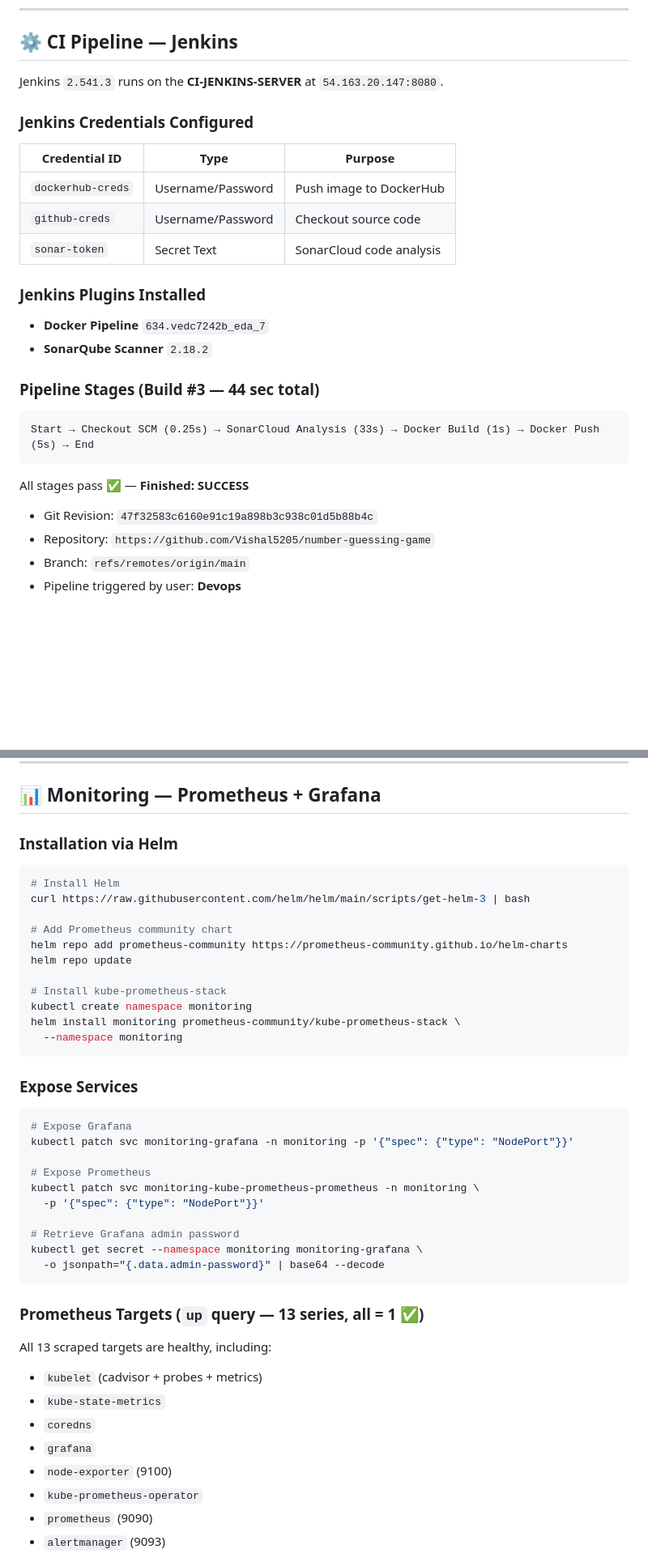
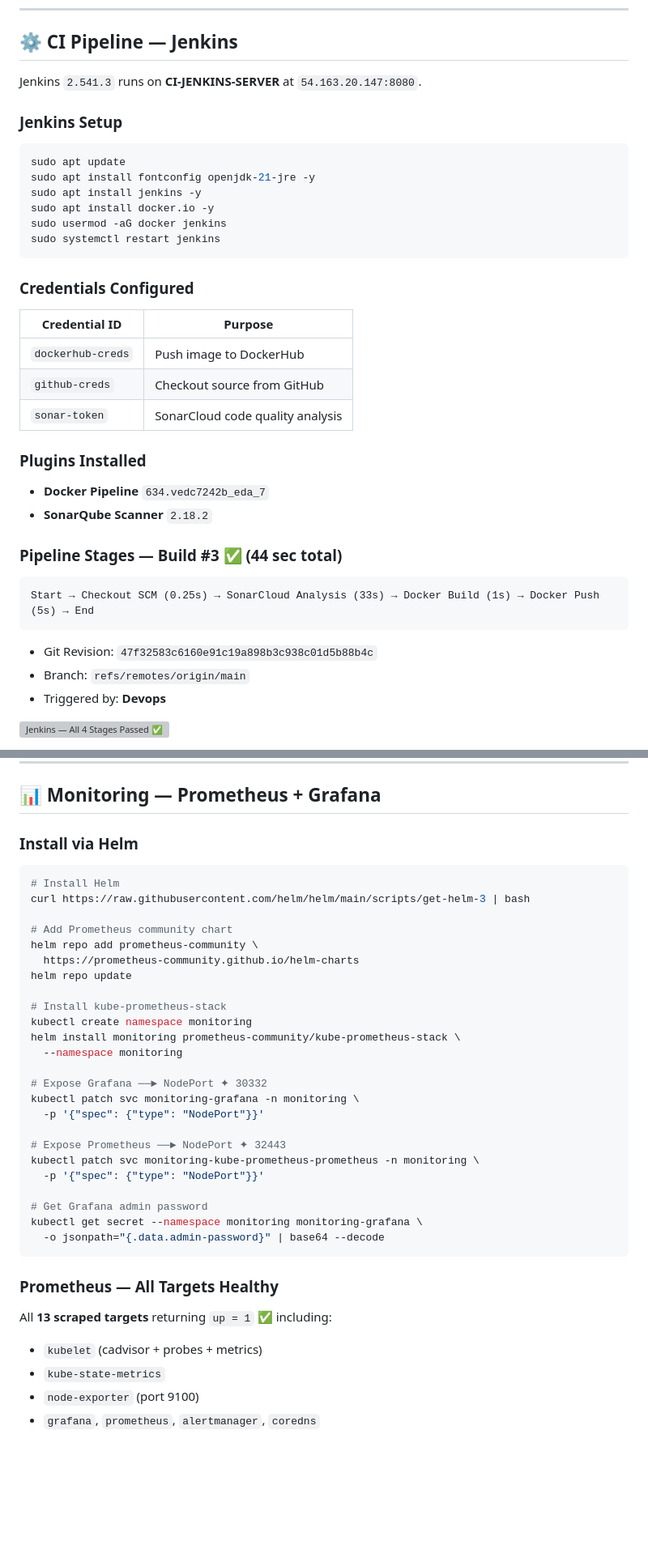
Before and after one commit to Vishal5205/number-guessing-game, a Markdown page: README.md, 2 parts joined by grey strips. Shown at 81% size. GitHub-like rendering; blank space fills up the shorter version; grey boxes are pictures that could not be loaded.

````diff
--- a/README.md
+++ b/README.md
@@ -113,31 +111,41 @@ Both instances pass **3/3 status checks** ✅
 
 ## ⚙️ CI Pipeline — Jenkins
 
-Jenkins `2.541.3` runs on the **CI-JENKINS-SERVER** at `54.163.20.147:8080`.
+Jenkins `2.541.3` runs on **CI-JENKINS-SERVER** at `54.163.20.147:8080`.
 
-### Jenkins Credentials Configured
+### Jenkins Setup
 
-| Credential ID | Type | Purpose |
-|---|---|---|
-| `dockerhub-creds` | Username/Password | Push image to DockerHub |
-| `github-creds` | Username/Password | Checkout source code |
-| `sonar-token` | Secret Text | SonarCloud code analysis |
+```bash
+sudo apt update
+sudo apt install fontconfig openjdk-21-jre -y
+sudo apt install jenkins -y
+sudo apt install docker.io -y
+sudo usermod -aG docker jenkins
+sudo systemctl restart jenkins
+```
 
-### Jenkins Plugins Installed
+### Credentials Configured
+
+| Credential ID | Purpose |
+|---|---|
+| `dockerhub-creds` | Push image to DockerHub |
+| `github-creds` | Checkout source from GitHub |
+| `sonar-token` | SonarCloud code quality analysis |
+
+### Plugins Installed
 
 - **Docker Pipeline** `634.vedc7242b_eda_7`
 - **SonarQube Scanner** `2.18.2`
 
-### Pipeline Stages (Build #3 — 44 sec total)
+### Pipeline Stages — Build #3 ✅ (44 sec total)
 
 ```
 Start → Checkout SCM (0.25s) → SonarCloud Analysis (33s) → Docker Build (1s) → Docker Push (5s) → End
 ```
 
-All stages pass ✅ — **Finished: SUCCESS**
+- Git Revision: `47f32583c6160e91c19a898b3c938c01d5b88b4c`
+- Branch: `refs/remotes/origin/main`
+- Triggered by: **Devops**
 
-- Git Revision: `47f32583c6160e91c19a898b3c938c01d5b88b4c`
-- Repository: `https://github.com/Vishal5205/number-guessing-game`
-- Branch: `refs/remotes/origin/main`
-- Pipeline triggered by user: **Devops**
+![Jenkins — All 4 Stages Passed ✅](screenshots/Screenshot_2026-03-18_at_10_19_38_PM.png)
 
@@ -213,46 +217,40 @@ kubectl -n argocd get secret argocd-initial-admin-secret \
 
 ## 📊 Monitoring — Prometheus + Grafana
 
-### Installation via Helm
+### Install via Helm
 
 ```bash
 # Install Helm
 curl https://raw.githubusercontent.com/helm/helm/main/scripts/get-helm-3 | bash
 
 # Add Prometheus community chart
-helm repo add prometheus-community https://prometheus-community.github.io/helm-charts
+helm repo add prometheus-community \
+  https://prometheus-community.github.io/helm-charts
 helm repo update
 
 # Install kube-prometheus-stack
 kubectl create namespace monitoring
 helm install monitoring prometheus-community/kube-prometheus-stack \
   --namespace monitoring
-```
 
-### Expose Services
+# Expose Grafana ──► NodePort ✦ 30332
+kubectl patch svc monitoring-grafana -n monitoring \
+  -p '{"spec": {"type": "NodePort"}}'
 
-```bash
-# Expose Grafana
-kubectl patch svc monitoring-grafana -n monitoring -p '{"spec": {"type": "NodePort"}}'
-
-# Expose Prometheus
+# Expose Prometheus ──► NodePort ✦ 32443
 kubectl patch svc monitoring-kube-prometheus-prometheus -n monitoring \
   -p '{"spec": {"type": "NodePort"}}'
 
-# Retrieve Grafana admin password
+# Get Grafana admin password
 kubectl get secret --namespace monitoring monitoring-grafana \
   -o jsonpath="{.data.admin-password}" | base64 --decode
 ```
 
-### Prometheus Targets (`up` query — 13 series, all = 1 ✅)
+### Prometheus — All Targets Healthy
 
-All 13 scraped targets are healthy, including:
+All **13 scraped targets** returning `up = 1` ✅ including:
 - `kubelet` (cadvisor + probes + metrics)
 - `kube-state-metrics`
-- `coredns`
-- `grafana`
-- `node-exporter` (9100)
-- `kube-prometheus-operator`
-- `prometheus` (9090)
-- `alertmanager` (9093)
+- `node-exporter` (port 9100)
+- `grafana`, `prometheus`, `alertmanager`, `coredns`
 
````
Also changed, not shown: other parts of README.md (+106 -100 lines).
